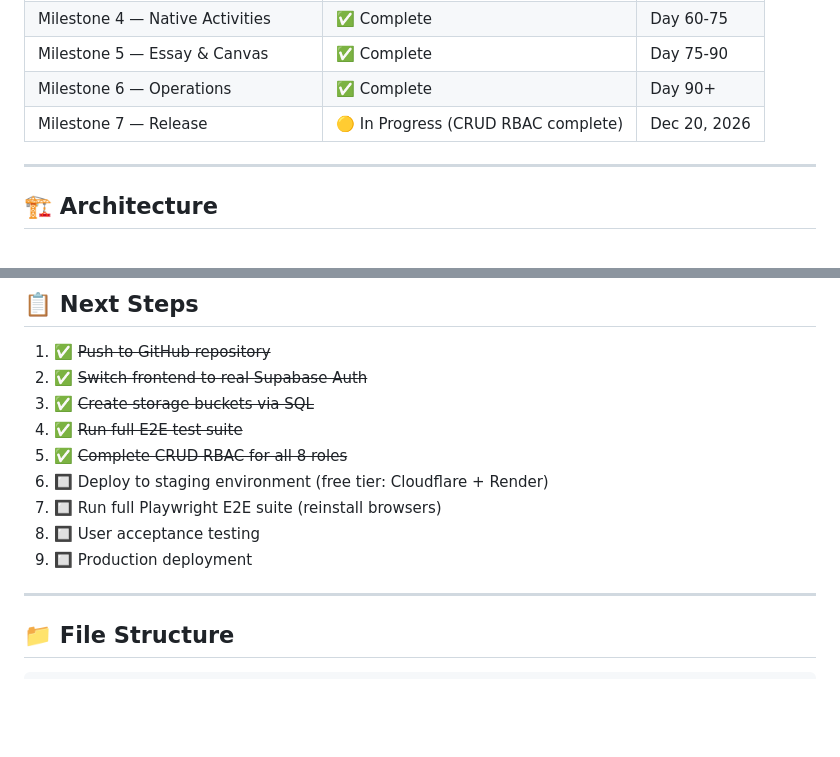
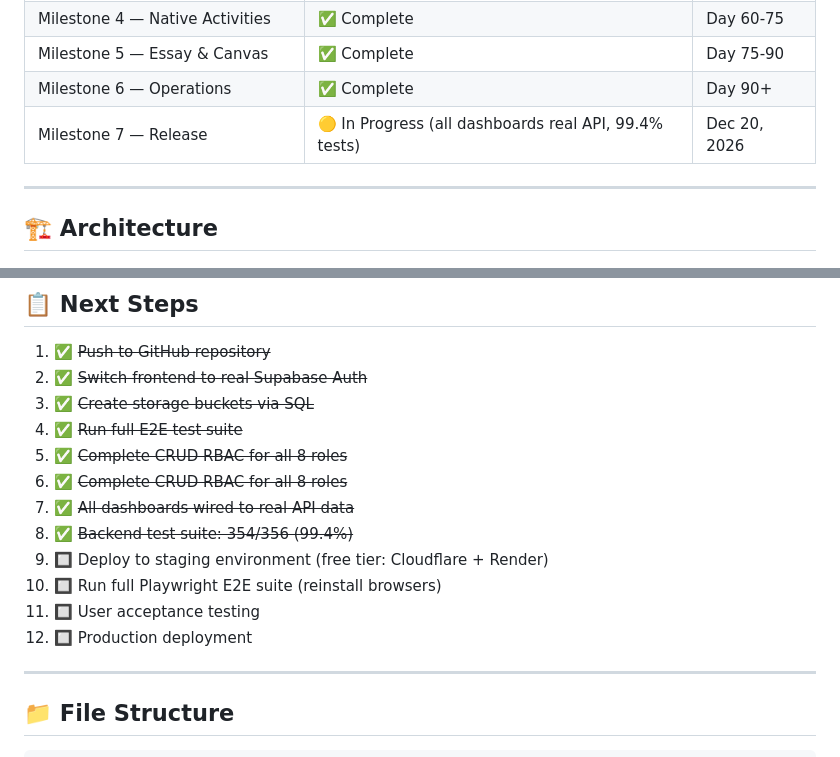
Before and after one commit to sugeng-riyanto/mahardhika-lms, a Markdown page: PROGRESS.md, 2 parts joined by grey strips. GitHub-like rendering; blank space fills up the shorter version.

```diff
--- a/PROGRESS.md
+++ b/PROGRESS.md
@@ -16,7 +16,7 @@
 | Milestone 4 — Native Activities | ✅ Complete | Day 60-75 |
 | Milestone 5 — Essay & Canvas | ✅ Complete | Day 75-90 |
 | Milestone 6 — Operations | ✅ Complete | Day 90+ |
-| Milestone 7 — Release | 🟡 In Progress (CRUD RBAC complete) | Dec 20, 2026 |
+| Milestone 7 — Release | 🟡 In Progress (all dashboards real API, 99.4% tests) | Dec 20, 2026 |
 
 ---
 
@@ -340,10 +340,13 @@ npx playwright test accessibility.spec.ts
 3. ✅ ~~Create storage buckets via SQL~~
 4. ✅ ~~Run full E2E test suite~~
 5. ✅ ~~Complete CRUD RBAC for all 8 roles~~
-6. 🔲 Deploy to staging environment (free tier: Cloudflare + Render)
-7. 🔲 Run full Playwright E2E suite (reinstall browsers)
-8. 🔲 User acceptance testing
-9. 🔲 Production deployment
+6. ✅ ~~Complete CRUD RBAC for all 8 roles~~
+7. ✅ ~~All dashboards wired to real API data~~
+8. ✅ ~~Backend test suite: 354/356 (99.4%)~~
+9. 🔲 Deploy to staging environment (free tier: Cloudflare + Render)
+10. 🔲 Run full Playwright E2E suite (reinstall browsers)
+11. 🔲 User acceptance testing
+12. 🔲 Production deployment
 
 ---
 
```
Also changed, not shown: other parts of PROGRESS.md (+1 -1 lines), reports/weekly/INDEX.md (+31 -0 lines), 1 other file.
